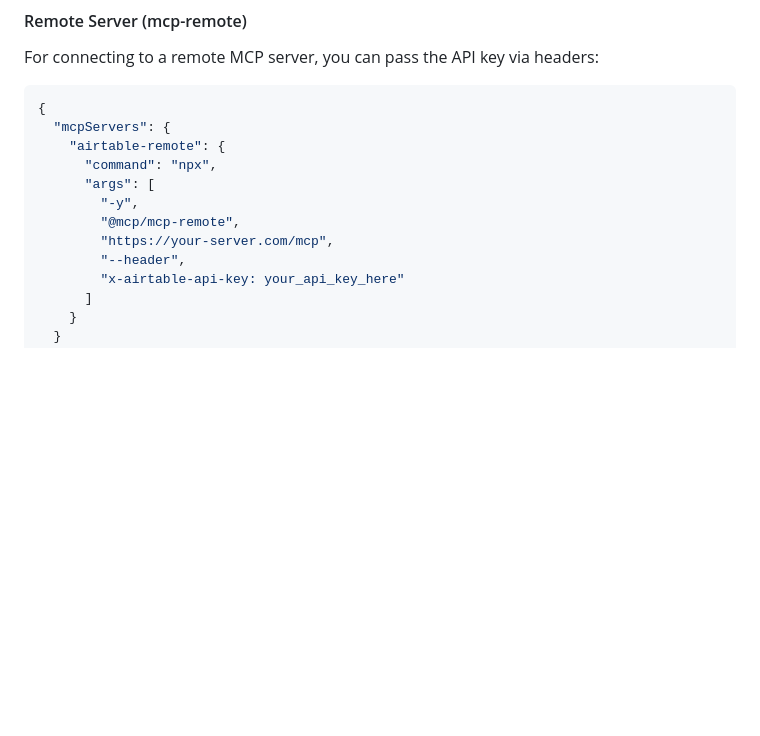
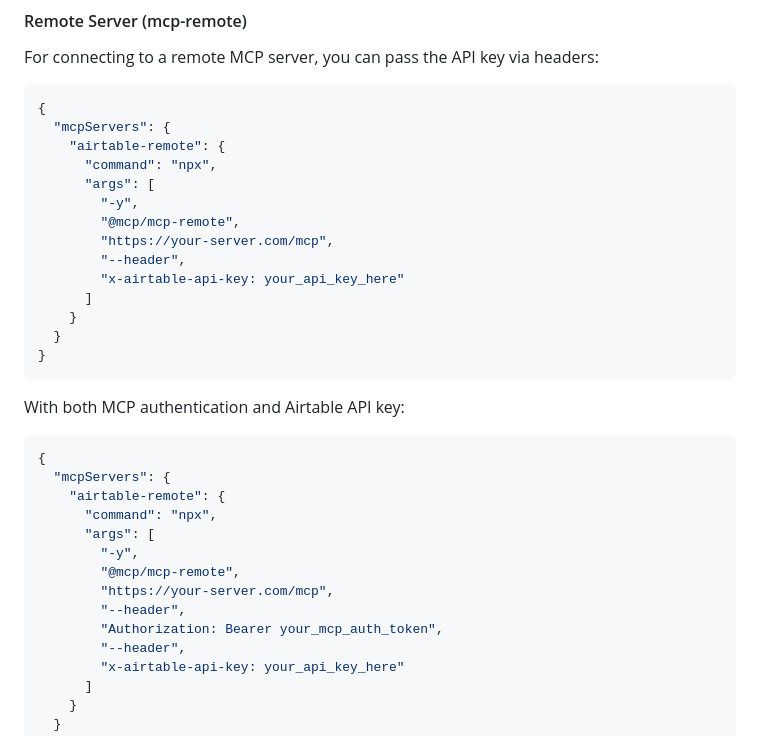
Before and after one commit to delta-and-beta/mcp-airtable, a Markdown page: README.md, the part around the change. GitHub-like rendering; blank space fills up the shorter version.

````diff
--- a/README.md
+++ b/README.md
@@ -54,6 +54,27 @@ For connecting to a remote MCP server, you can pass the API key via headers:
         "-y",
         "@mcp/mcp-remote",
         "https://your-server.com/mcp",
+        "--header",
+        "x-airtable-api-key: your_api_key_here"
+      ]
+    }
+  }
+}
+```
+
+With both MCP authentication and Airtable API key:
+
+```json
+{
+  "mcpServers": {
+    "airtable-remote": {
+      "command": "npx",
+      "args": [
+        "-y",
+        "@mcp/mcp-remote",
+        "https://your-server.com/mcp",
+        "--header",
+        "Authorization: Bearer your_mcp_auth_token",
         "--header",
         "x-airtable-api-key: your_api_key_here"
       ]
````
Also changed, not shown: docs/mcp-remote-setup.md (+26 -23 lines).
